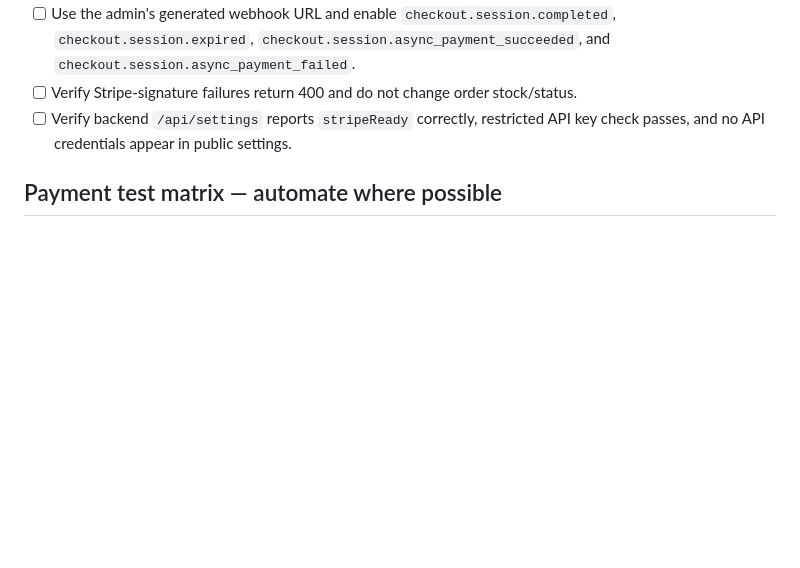
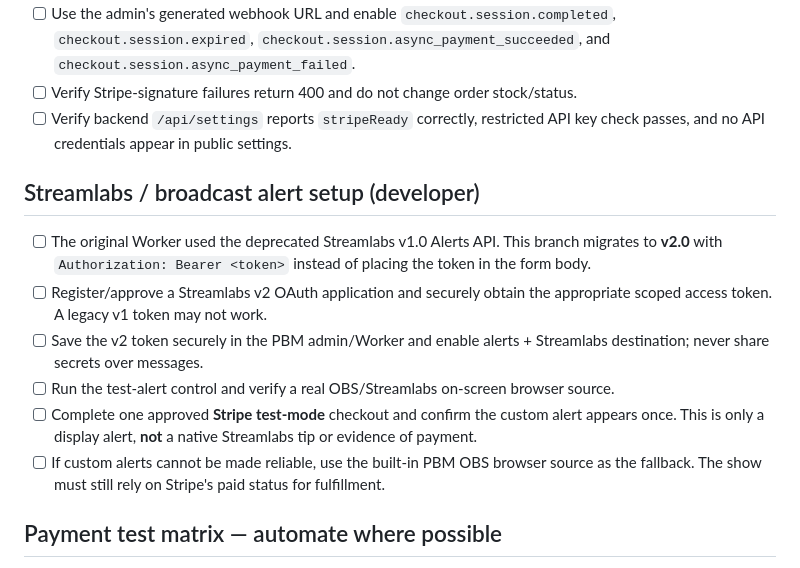
Before and after one commit to Kronborg1980/pokeballer-breaks, a Markdown page: PAYMENT_LAUNCH_CHECKLIST.md, the part around the change. GitHub-like rendering; blank space fills up the shorter version.

Commit message:
Document Streamlabs v2 OAuth migration and on-screen alert acceptance tests

```diff
--- a/PAYMENT_LAUNCH_CHECKLIST.md
+++ b/PAYMENT_LAUNCH_CHECKLIST.md
@@ -18,6 +18,15 @@ Do not change the admin payment mode to `stripe` until the merchant is approved
 - [ ] Use the admin's generated webhook URL and enable `checkout.session.completed`, `checkout.session.expired`, `checkout.session.async_payment_succeeded`, and `checkout.session.async_payment_failed`.
 - [ ] Verify Stripe-signature failures return 400 and do not change order stock/status.
 - [ ] Verify backend `/api/settings` reports `stripeReady` correctly, restricted API key check passes, and no API credentials appear in public settings.
+
+## Streamlabs / broadcast alert setup (developer)
+
+- [ ] The original Worker used the deprecated Streamlabs v1.0 Alerts API. This branch migrates to **v2.0** with `Authorization: Bearer <token>` instead of placing the token in the form body.
+- [ ] Register/approve a Streamlabs v2 OAuth application and securely obtain the appropriate scoped access token. A legacy v1 token may not work.
+- [ ] Save the v2 token securely in the PBM admin/Worker and enable alerts + Streamlabs destination; never share secrets over messages.
+- [ ] Run the test-alert control and verify a real OBS/Streamlabs on-screen browser source.
+- [ ] Complete one approved **Stripe test-mode** checkout and confirm the custom alert appears once. This is only a display alert, **not** a native Streamlabs tip or evidence of payment.
+- [ ] If custom alerts cannot be made reliable, use the built-in PBM OBS browser source as the fallback. The show must still rely on Stripe's paid status for fulfillment.
 
 ## Payment test matrix — automate where possible
 
```
